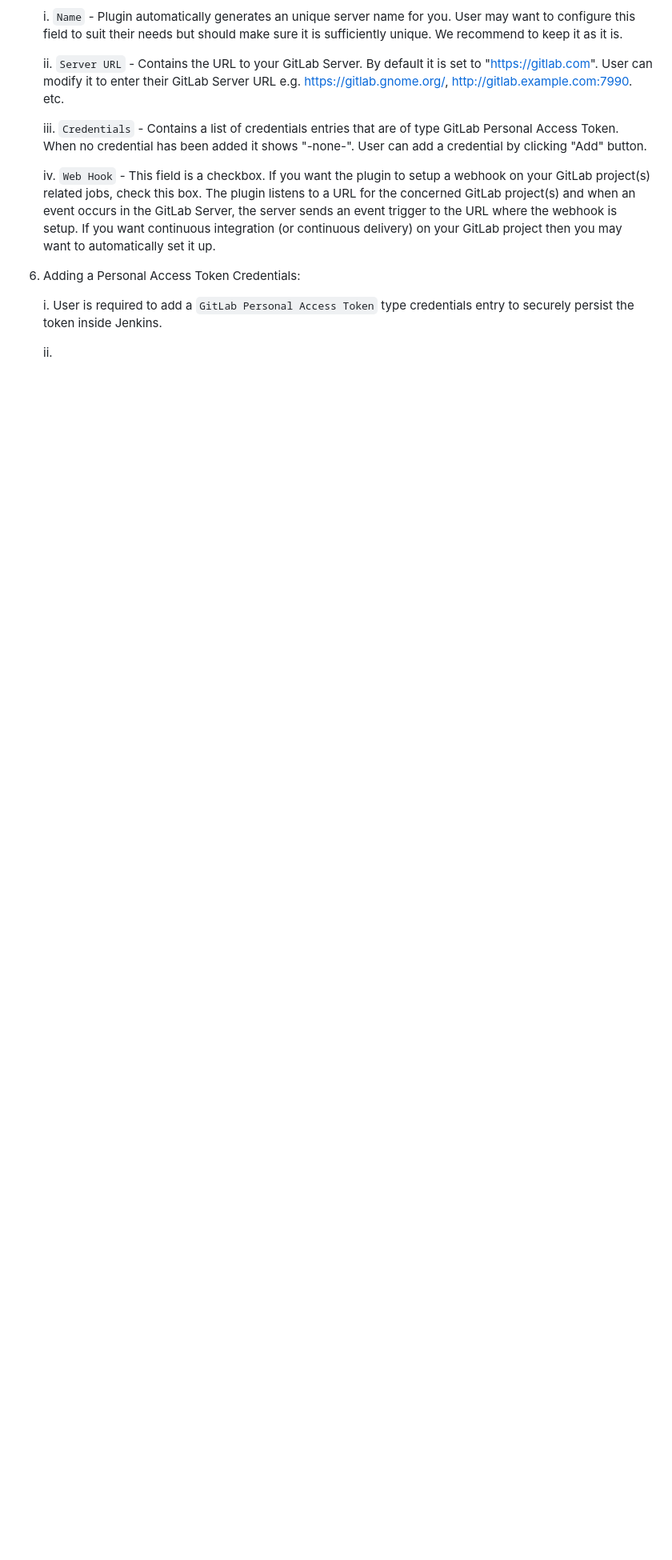
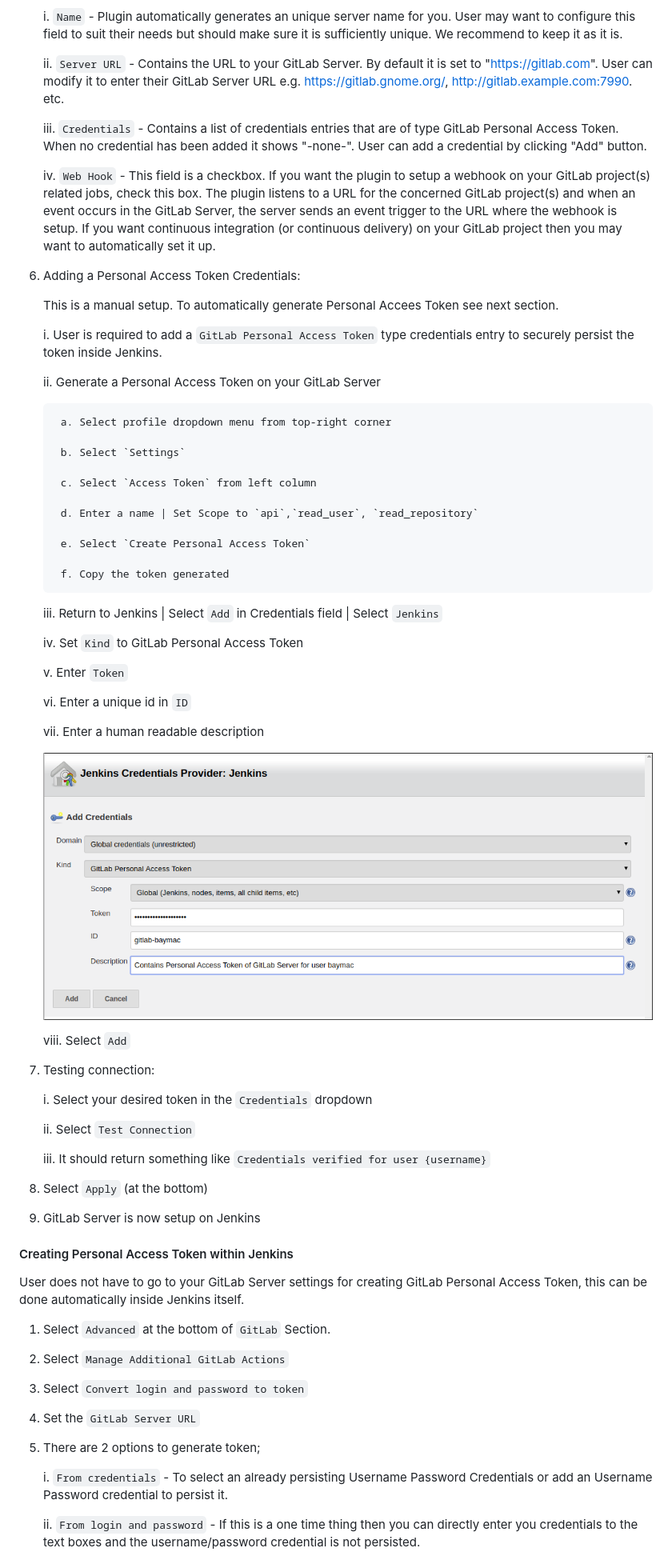
Before and after one commit to jenkinsci/gitlab-branch-source-plugin, a Markdown page: README.md, the part around one of its changes. Shown at 80% size. Rendered like a GitHub page; pictures changed too: docs/img/gitlab-credentials.png (added); blank space fills up the shorter version.

Commit message:
first draft for root documentation is done

```diff
--- a/README.md
+++ b/README.md
@@ -234,6 +232,68 @@ Assuming plugin installation has been done already.
 
 6. Adding a Personal Access Token Credentials:
 
+   This is a manual setup. To automatically generate Personal Accees Token see next section.
+
     i. User is required to add a `GitLab Personal Access Token` type credentials entry to securely persist the token inside Jenkins.
 
-    ii.
+    ii. Generate a Personal Access Token on your GitLab Server
+
+        a. Select profile dropdown menu from top-right corner
+
+        b. Select `Settings`
+
+        c. Select `Access Token` from left column
+
+        d. Enter a name | Set Scope to `api`,`read_user`, `read_repository`
+
+        e. Select `Create Personal Access Token`
+
+        f. Copy the token generated
+
+    iii. Return to Jenkins | Select `Add` in Credentials field | Select `Jenkins`
+
+    iv. Set `Kind` to GitLab Personal Access Token
+
+    v. Enter `Token`
+
+    vi. Enter a unique id in `ID`
+
+    vii. Enter a human readable description
+
+    ![gitlab-credentials](docs/img/gitlab-credentials.png)
+
+    viii. Select `Add`
+
+7. Testing connection:
+
+    i. Select your desired token in the `Credentials` dropdown
+
+    ii. Select `Test Connection`
+
+    iii. It should return something like `Credentials verified for user {username}`
+
+8. Select `Apply` (at the bottom)
+
+9. GitLab Server is now setup on Jenkins
+
+#### Creating Personal Access Token within Jenkins
+
+User does not have to go to your GitLab Server settings for creating GitLab Personal Access Token, this can be done
+automatically inside Jenkins itself.
+
+1. Select `Advanced` at the bottom of `GitLab` Section.
+
+2. Select `Manage Additional GitLab Actions`
+
+3. Select `Convert login and password to token`
+
+4. Set the `GitLab Server URL`
+
+5. There are 2 options to generate token;
+
+    i. `From credentials` - To select an already persisting Username Password Credentials or add an Username Password
+    credential to persist it.
+
+    ii. `From login and password` - If this is a one time thing then you can directly enter you credentials to the text boxes
+    and the username/password credential is not persisted.
+
```
Also changed, not shown: other parts of README.md (+34 -2 lines), docs/img/gitlab-server.png, docs/img/gitlab-token-creator.png (added).
